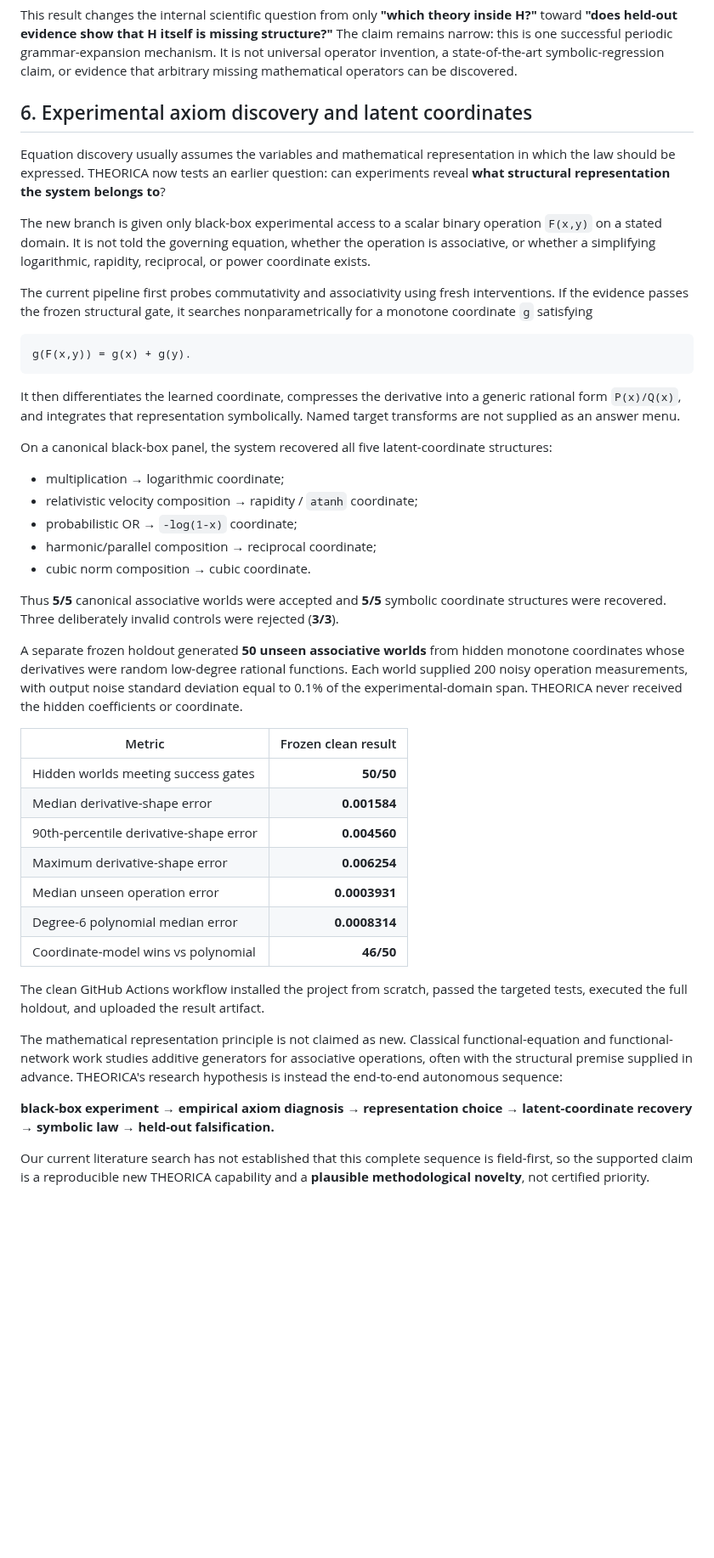
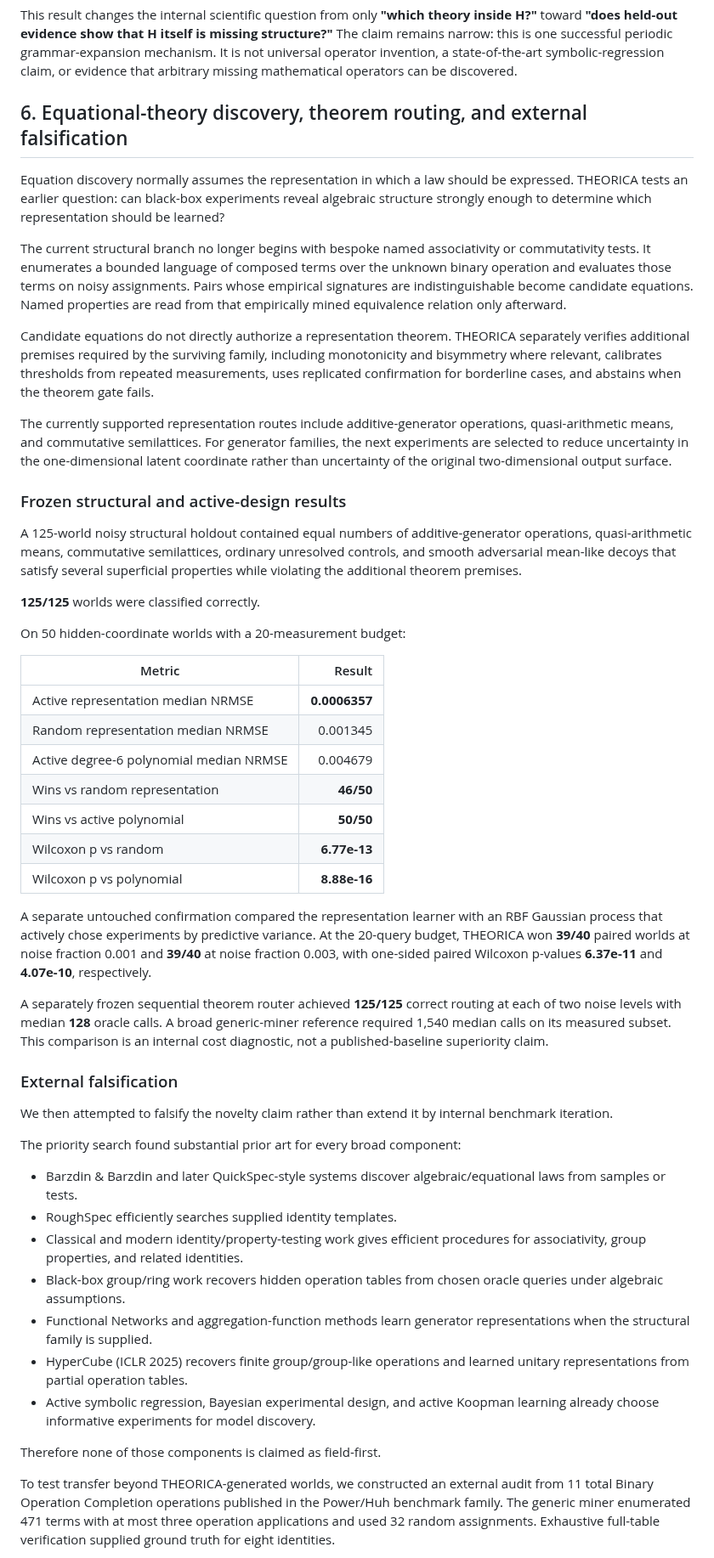
Before and after one commit to sushxnthd/theorica, a Markdown page: paper/PREPRINT.md, the part around one of its changes. Shown at 85% size. Rendered like a GitHub page; blank space fills up the shorter version.

Commit message:
Integrate hostile external falsification into preprint

````diff
--- a/paper/PREPRINT.md
+++ b/paper/PREPRINT.md
@@ -82,46 +82,53 @@ The repository's clean GitHub Actions workflow successfully reruns the new unit
 
 This result changes the internal scientific question from only **"which theory inside H?"** toward **"does held-out evidence show that H itself is missing structure?"** The claim remains narrow: this is one successful periodic grammar-expansion mechanism. It is not universal operator invention, a state-of-the-art symbolic-regression claim, or evidence that arbitrary missing mathematical operators can be discovered.
 
-## 6. Experimental axiom discovery and latent coordinates
+## 6. Equational-theory discovery, theorem routing, and external falsification
 
-Equation discovery usually assumes the variables and mathematical representation in which the law should be expressed. THEORICA now tests an earlier question: can experiments reveal **what structural representation the system belongs to**?
+Equation discovery normally assumes the representation in which a law should be expressed. THEORICA tests an earlier question: can black-box experiments reveal algebraic structure strongly enough to determine which representation should be learned?
 
-The new branch is given only black-box experimental access to a scalar binary operation `F(x,y)` on a stated domain. It is not told the governing equation, whether the operation is associative, or whether a simplifying logarithmic, rapidity, reciprocal, or power coordinate exists.
+The current structural branch no longer begins with bespoke named associativity or commutativity tests. It enumerates a bounded language of composed terms over the unknown binary operation and evaluates those terms on noisy assignments. Pairs whose empirical signatures are indistinguishable become candidate equations. Named properties are read from that empirically mined equivalence relation only afterward.
 
-The current pipeline first probes commutativity and associativity using fresh interventions. If the evidence passes the frozen structural gate, it searches nonparametrically for a monotone coordinate `g` satisfying
+Candidate equations do not directly authorize a representation theorem. THEORICA separately verifies additional premises required by the surviving family, including monotonicity and bisymmetry where relevant, calibrates thresholds from repeated measurements, uses replicated confirmation for borderline cases, and abstains when the theorem gate fails.
 
-```
-g(F(x,y)) = g(x) + g(y).
-```
+The currently supported representation routes include additive-generator operations, quasi-arithmetic means, and commutative semilattices. For generator families, the next experiments are selected to reduce uncertainty in the one-dimensional latent coordinate rather than uncertainty of the original two-dimensional output surface.
 
-It then differentiates the learned coordinate, compresses the derivative into a generic rational form `P(x)/Q(x)`, and integrates that representation symbolically. Named target transforms are not supplied as an answer menu.
+### Frozen structural and active-design results
 
-On a canonical black-box panel, the system recovered all five latent-coordinate structures:
+A 125-world noisy structural holdout contained equal numbers of additive-generator operations, quasi-arithmetic means, commutative semilattices, ordinary unresolved controls, and smooth adversarial mean-like decoys that satisfy several superficial properties while violating the additional theorem premises.
 
-- multiplication → logarithmic coordinate;
-- relativistic velocity composition → rapidity / `atanh` coordinate;
-- probabilistic OR → `-log(1-x)` coordinate;
-- harmonic/parallel composition → reciprocal coordinate;
-- cubic norm composition → cubic coordinate.
+**125/125** worlds were classified correctly.
 
-Thus **5/5** canonical associative worlds were accepted and **5/5** symbolic coordinate structures were recovered. Three deliberately invalid controls were rejected (**3/3**).
+On 50 hidden-coordinate worlds with a 20-measurement budget:
 
-A separate frozen holdout generated **50 unseen associative worlds** from hidden monotone coordinates whose derivatives were random low-degree rational functions. Each world supplied 200 noisy operation measurements, with output noise standard deviation equal to 0.1% of the experimental-domain span. THEORICA never received the hidden coefficients or coordinate.
+| Metric | Result |
+|---|---:|
+| Active representation median NRMSE | **0.0006357** |
+| Random representation median NRMSE | 0.001345 |
+| Active degree-6 polynomial median NRMSE | 0.004679 |
+| Wins vs random representation | **46/50** |
+| Wins vs active polynomial | **50/50** |
+| Wilcoxon p vs random | **6.77e-13** |
+| Wilcoxon p vs polynomial | **8.88e-16** |
 
-| Metric | Frozen clean result |
-|---|---:|
-| Hidden worlds meeting success gates | **50/50** |
-| Median derivative-shape error | **0.001584** |
-| 90th-percentile derivative-shape error | **0.004560** |
-| Maximum derivative-shape error | **0.006254** |
-| Median unseen operation error | **0.0003931** |
-| Degree-6 polynomial median error | **0.0008314** |
-| Coordinate-model wins vs polynomial | **46/50** |
+A separate untouched confirmation compared the representation learner with an RBF Gaussian process that actively chose experiments by predictive variance. At the 20-query budget, THEORICA won **39/40** paired worlds at noise fraction 0.001 and **39/40** at noise fraction 0.003, with one-sided paired Wilcoxon p-values **6.37e-11** and **4.07e-10**, respectively.
 
-The clean GitHub Actions workflow installed the project from scratch, passed the targeted tests, executed the full holdout, and uploaded the result artifact.
+A separately frozen sequential theorem router achieved **125/125** correct routing at each of two noise levels with median **128** oracle calls. A broad generic-miner reference required 1,540 median calls on its measured subset. This comparison is an internal cost diagnostic, not a published-baseline superiority claim.
 
-The mathematical representation principle is not claimed as new. Classical functional-equation and functional-network work studies additive generators for associative operations, often with the structural premise supplied in advance. THEORICA's research hypothesis is instead the end-to-end autonomous sequence:
+### External falsification
 
-**black-box experiment → empirical axiom diagnosis → representation choice → latent-coordinate recovery → symbolic law → held-out falsification.**
+We then attempted to falsify the novelty claim rather than extend it by internal benchmark iteration.
 
-Our current literature search has not established that this complete sequence is field-first, so the supported claim is a reproducible new THEORICA capability and a **plausible methodological novelty**, not certified priority.
+The priority search found substantial prior art for every broad component:
+
+- Barzdin & Barzdin and later QuickSpec-style systems discover algebraic/equational laws from samples or tests.
+- RoughSpec efficiently searches supplied identity templates.
+- Classical and modern identity/property-testing work gives efficient procedures for associativity, group properties, and related identities.
+- Black-box group/ring work recovers hidden operation tables from chosen oracle queries under algebraic assumptions.
+- Functional Networks and aggregation-function methods learn generator representations when the structural family is supplied.
+- HyperCube (ICLR 2025) recovers finite group/group-like operations and learned unitary representations from partial operation tables.
+- Active symbolic regression, Bayesian experimental design, and active Koopman learning already choose informative experiments for model discovery.
+
+Therefore none of those components is claimed as field-first.
+
+To test transfer beyond THEORICA-generated worlds, we constructed an external audit from 11 total Binary Operation Completion operations published in the Power/Huh benchmark family. The generic miner enumerated 471 terms with at most three operation applications and used 32 random assignments. Exhaustive full-table verification supplied ground truth for eight identities.
+
````
Also changed, not shown: other parts of paper/PREPRINT.md (+14 -3 lines).
